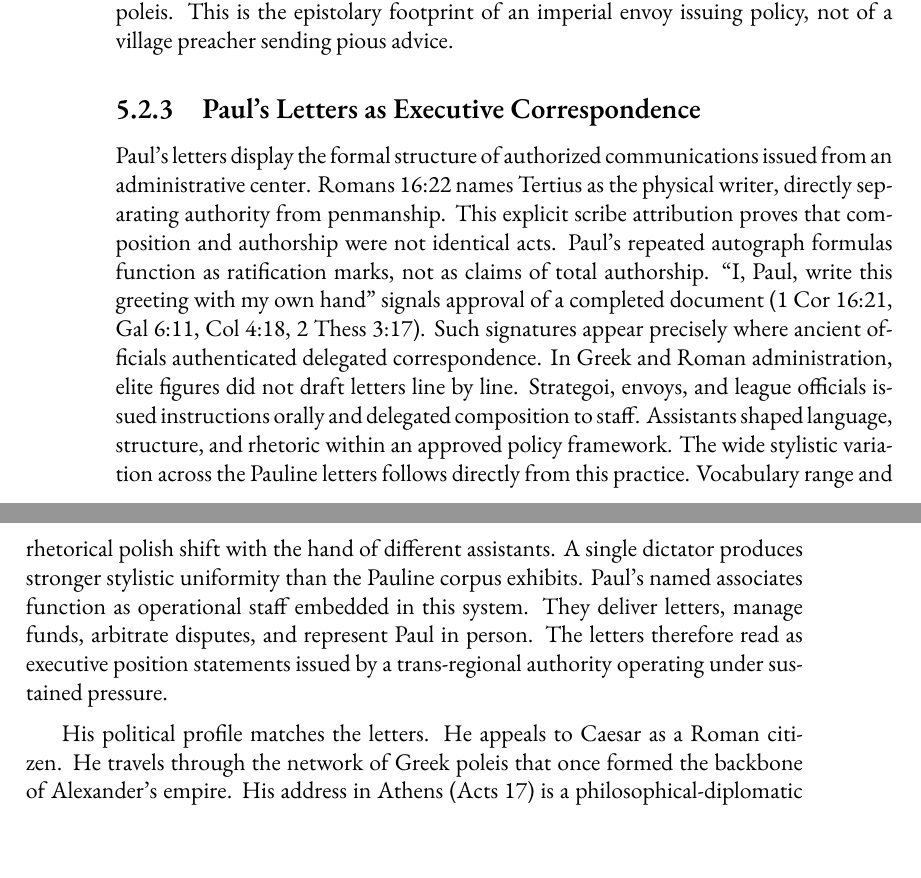
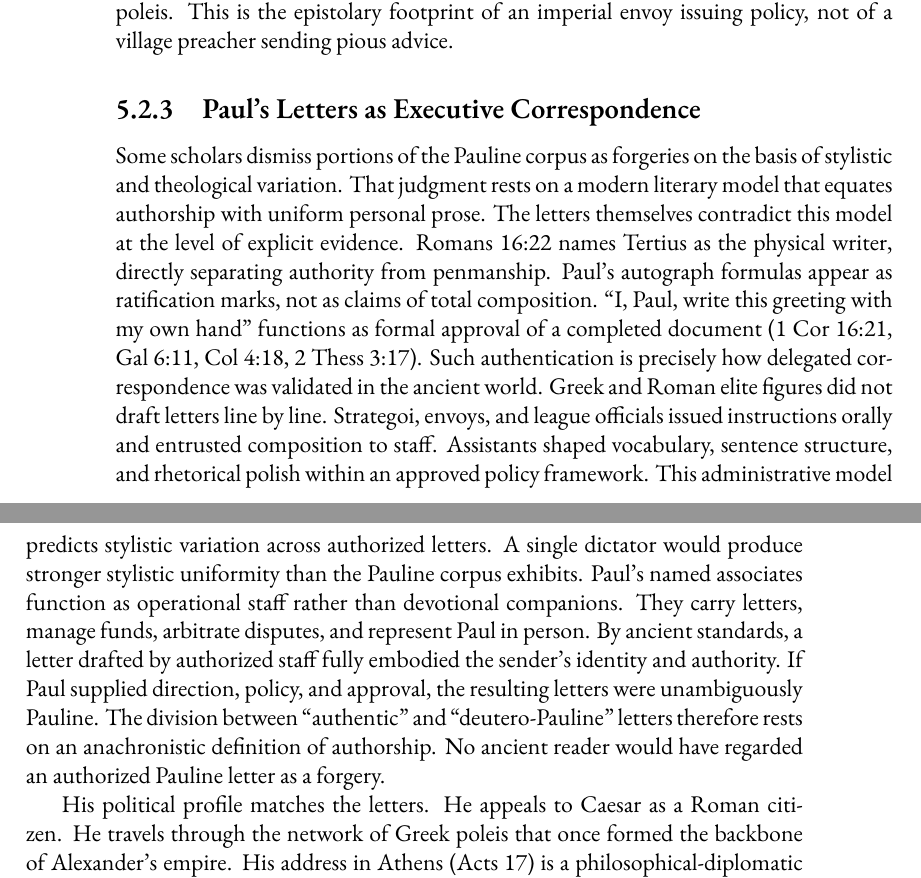
Before and after one commit to mvdatacenter/historical-jesus-son-of-god, a LaTeX thesis (manuscript.tex, which reads chapter5.tex): two parts of pages 174 and 175 of 235, joined at a grey line, cut so that both start at the same text. Compiled offline with XeLaTeX.

Commit message:
Add Paul's Letters as Executive Correspondence - counter forgery claims
Coherent argument addressing why scholars wrongly call letters "forgeries":

1. PROBLEM: Scholars dismiss letters as forgeries based on stylistic variation
2. EVIDENCE: Romans 16:22 names Tertius as scribe; autograph formulas = ratification
3. ANCIENT MODEL: Elite officials delegated composition; authority = authorship
4. CONCLUSION: "Authentic vs. deutero-Pauline" distinction is anachronistic

Key line: "No ancient reader would have regarded an authorized Pauline letter as a forgery."

🤖 Generated with [Claude Code](https://claude.com/claude-code)

Co-Authored-By: Claude Opus 4.5 <noreply@anthropic.com>

```diff
--- a/chapter5.tex
+++ b/chapter5.tex
@@ -86,21 +86,24 @@ This is the epistolary footprint of an imperial envoy issuing policy, not of a v
 
 \subsection{Paul's Letters as Executive Correspondence}\label{subsec:pauls-letters-as-executive-correspondence}
 
-Paul's letters display the formal structure of authorized communications issued from an administrative center.
+Some scholars dismiss portions of the Pauline corpus as forgeries on the basis of stylistic and theological variation.
+That judgment rests on a modern literary model that equates authorship with uniform personal prose.
+The letters themselves contradict this model at the level of explicit evidence.
 Romans 16:22 names Tertius as the physical writer, directly separating authority from penmanship.
-This explicit scribe attribution proves that composition and authorship were not identical acts.
-Paul's repeated autograph formulas function as ratification marks, not as claims of total authorship.
-``I, Paul, write this greeting with my own hand'' signals approval of a completed document (1 Cor 16:21, Gal 6:11, Col 4:18, 2 Thess 3:17).
-Such signatures appear precisely where ancient officials authenticated delegated correspondence.
-In Greek and Roman administration, elite figures did not draft letters line by line.
-Strategoi, envoys, and league officials issued instructions orally and delegated composition to staff.
-Assistants shaped language, structure, and rhetoric within an approved policy framework.
-The wide stylistic variation across the Pauline letters follows directly from this practice.
-Vocabulary range and rhetorical polish shift with the hand of different assistants.
-A single dictator produces stronger stylistic uniformity than the Pauline corpus exhibits.
-Paul's named associates function as operational staff embedded in this system.
-They deliver letters, manage funds, arbitrate disputes, and represent Paul in person.
-The letters therefore read as executive position statements issued by a trans-regional authority operating under sustained pressure.
+Paul's autograph formulas appear as ratification marks, not as claims of total composition.
+``I, Paul, write this greeting with my own hand'' functions as formal approval of a completed document (1 Cor 16:21, Gal 6:11, Col 4:18, 2 Thess 3:17).
+Such authentication is precisely how delegated correspondence was validated in the ancient world.
+Greek and Roman elite figures did not draft letters line by line.
+Strategoi, envoys, and league officials issued instructions orally and entrusted composition to staff.
+Assistants shaped vocabulary, sentence structure, and rhetorical polish within an approved policy framework.
+This administrative model predicts stylistic variation across authorized letters.
+A single dictator would produce stronger stylistic uniformity than the Pauline corpus exhibits.
+Paul's named associates function as operational staff rather than devotional companions.
+They carry letters, manage funds, arbitrate disputes, and represent Paul in person.
+By ancient standards, a letter drafted by authorized staff fully embodied the sender's identity and authority.
+If Paul supplied direction, policy, and approval, the resulting letters were unambiguously Pauline.
+The division between ``authentic'' and ``deutero-Pauline'' letters therefore rests on an anachronistic definition of authorship.
+No ancient reader would have regarded an authorized Pauline letter as a forgery.
 
 His political profile matches the letters.
 He appeals to Caesar as a Roman citizen.
```
